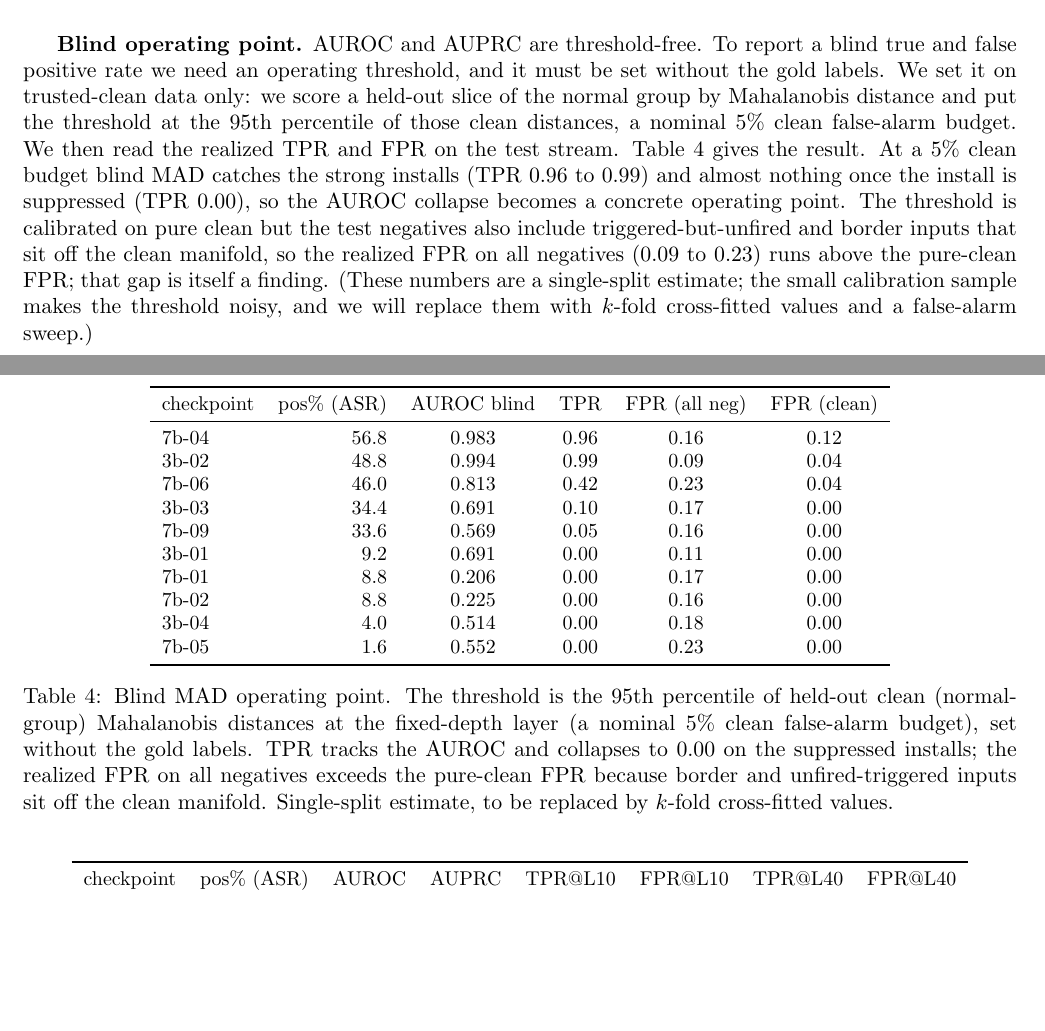
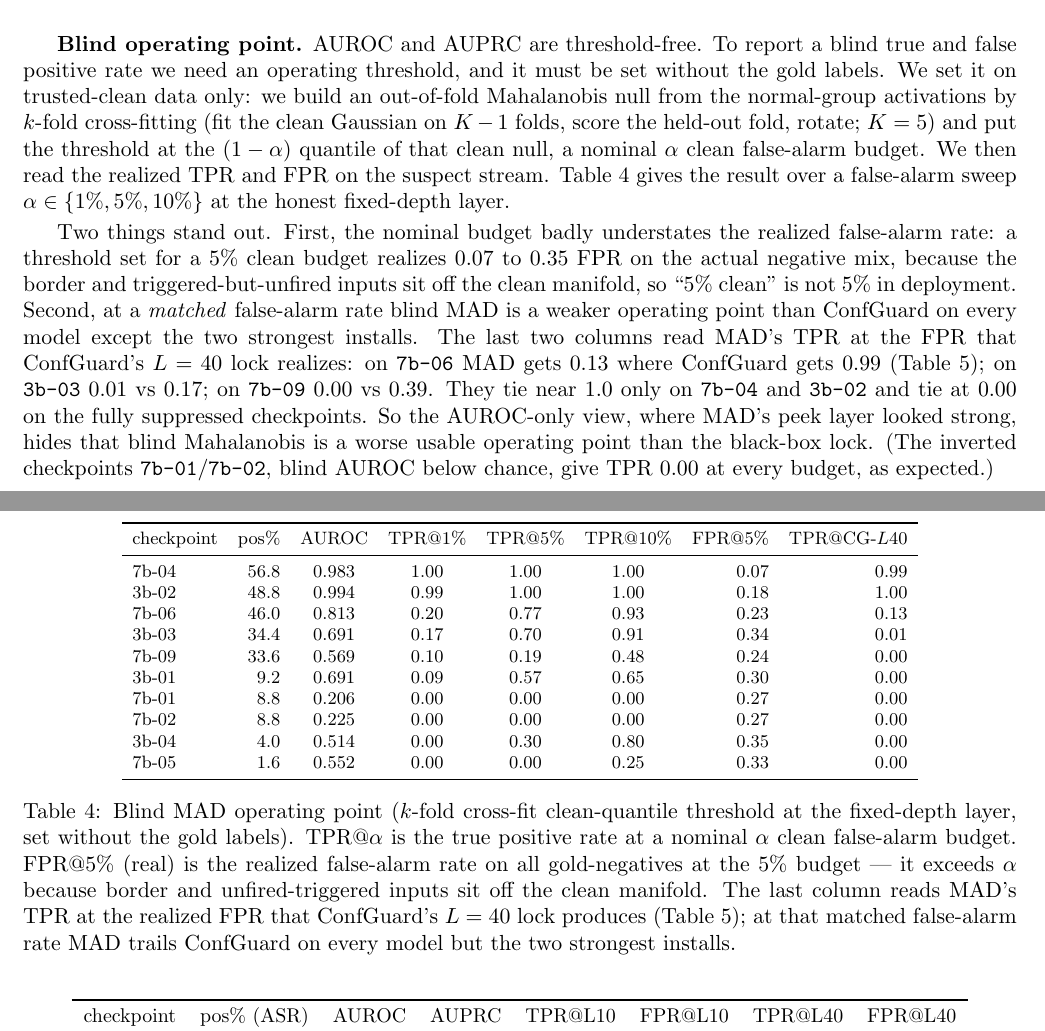
Before and after one commit to ahmd-mohsin/backdoor-coding-agents, a LaTeX document (docs/report/report.tex): two parts of pages 5 and 6 of 10, joined at a grey line, cut so that both start at the same text, the shorter picture padded with empty space. Compiled offline with pdfLaTeX.

Commit message:
report: replace interim MAD operating point with k-fold cross-fit + alpha sweep
Final blind operating point: TPR at nominal clean-FPR 1/5/10% (k-fold cross-fit
null, K=5), realized FPR on all negatives (0.07-0.35, far above nominal -> border
and unfired-triggered sit off-manifold), and MAD TPR at ConfGuard-L40-matched FPR.
Key finding: at matched false-alarm rate blind MAD trails ConfGuard on all but the
two strongest installs -- the AUROC/peek view hid that the black-box lock is the
better usable operating point.

Co-Authored-By: Claude Opus 4.8 <noreply@anthropic.com>

```diff
--- a/docs/report/report.tex
+++ b/docs/report/report.tex
@@ -282,43 +282,53 @@ to chance as the install is suppressed.}
 
 \textbf{Blind operating point.} AUROC and AUPRC are threshold-free. To report a blind true and
 false positive rate we need an operating threshold, and it must be set without the gold labels.
-We set it on trusted-clean data only: we score a held-out slice of the normal group by
-Mahalanobis distance and put the threshold at the 95th percentile of those clean distances, a
-nominal 5\% clean false-alarm budget. We then read the realized TPR and FPR on the test stream.
-Table~\ref{tab:rt-madop} gives the result. At a 5\% clean budget blind MAD catches the strong
-installs (TPR 0.96 to 0.99) and almost nothing once the install is suppressed (TPR 0.00), so the
-AUROC collapse becomes a concrete operating point. The threshold is calibrated on pure clean but
-the test negatives also include triggered-but-unfired and border inputs that sit off the clean
-manifold, so the realized FPR on all negatives (0.09 to 0.23) runs above the pure-clean FPR; that
-gap is itself a finding. (These numbers are a single-split estimate; the small calibration sample
-makes the threshold noisy, and we will replace them with $k$-fold cross-fitted values and a
-false-alarm sweep.)
+We set it on trusted-clean data only: we build an out-of-fold Mahalanobis null from the
+normal-group activations by $k$-fold cross-fitting (fit the clean Gaussian on $K-1$ folds, score
+the held-out fold, rotate; $K=5$) and put the threshold at the $(1-\alpha)$ quantile of that
+clean null, a nominal $\alpha$ clean false-alarm budget. We then read the realized TPR and FPR on
+the suspect stream. Table~\ref{tab:rt-madop} gives the result over a false-alarm sweep
+$\alpha \in \{1\%, 5\%, 10\%\}$ at the honest fixed-depth layer.
+
+Two things stand out. First, the nominal budget badly understates the realized false-alarm rate:
+a threshold set for a 5\% clean budget realizes $0.07$ to $0.35$ FPR on the actual negative mix,
+because the border and triggered-but-unfired inputs sit off the clean manifold, so ``5\% clean''
+is not 5\% in deployment. Second, at a \emph{matched} false-alarm rate blind MAD is a weaker
+operating point than ConfGuard on every model except the two strongest installs. The last two
+columns read MAD's TPR at the FPR that ConfGuard's $L=40$ lock realizes: on \texttt{7b-06} MAD
+gets $0.13$ where ConfGuard gets $0.99$ (Table~\ref{tab:rt-cg}); on \texttt{3b-03} $0.01$ vs
+$0.17$; on \texttt{7b-09} $0.00$ vs $0.39$. They tie near $1.0$ only on \texttt{7b-04} and
+\texttt{3b-02} and tie at $0.00$ on the fully suppressed checkpoints. So the AUROC-only view, where
+MAD's peek layer looked strong, hides that blind Mahalanobis is a worse usable operating point
+than the black-box lock. (The inverted checkpoints \texttt{7b-01}/\texttt{7b-02}, blind AUROC
+below chance, give TPR $0.00$ at every budget, as expected.)
 
 \begin{table}[H]
 \centering
-\small
-\begin{tabular}{lrcccc}
+\footnotesize
+\setlength{\tabcolsep}{5pt}
+\begin{tabular}{lrccccrr}
 \toprule
-checkpoint & pos\% (ASR) & AUROC blind & TPR & FPR (all neg) & FPR (clean) \\
+checkpoint & pos\% & AUROC & TPR@1\% & TPR@5\% & TPR@10\% & FPR@5\% & TPR@CG-$L40$ \\
 \midrule
-7b-04 & 56.8 & 0.983 & 0.96 & 0.16 & 0.12 \\
-3b-02 & 48.8 & 0.994 & 0.99 & 0.09 & 0.04 \\
-7b-06 & 46.0 & 0.813 & 0.42 & 0.23 & 0.04 \\
-3b-03 & 34.4 & 0.691 & 0.10 & 0.17 & 0.00 \\
-7b-09 & 33.6 & 0.569 & 0.05 & 0.16 & 0.00 \\
-3b-01 &  9.2 & 0.691 & 0.00 & 0.11 & 0.00 \\
-7b-01 &  8.8 & 0.206 & 0.00 & 0.17 & 0.00 \\
-7b-02 &  8.8 & 0.225 & 0.00 & 0.16 & 0.00 \\
-3b-04 &  4.0 & 0.514 & 0.00 & 0.18 & 0.00 \\
-7b-05 &  1.6 & 0.552 & 0.00 & 0.23 & 0.00 \\
+7b-04 & 56.8 & 0.983 & 1.00 & 1.00 & 1.00 & 0.07 & 0.99 \\
+3b-02 & 48.8 & 0.994 & 0.99 & 1.00 & 1.00 & 0.18 & 1.00 \\
+7b-06 & 46.0 & 0.813 & 0.20 & 0.77 & 0.93 & 0.23 & 0.13 \\
+3b-03 & 34.4 & 0.691 & 0.17 & 0.70 & 0.91 & 0.34 & 0.01 \\
+7b-09 & 33.6 & 0.569 & 0.10 & 0.19 & 0.48 & 0.24 & 0.00 \\
+3b-01 &  9.2 & 0.691 & 0.09 & 0.57 & 0.65 & 0.30 & 0.00 \\
+7b-01 &  8.8 & 0.206 & 0.00 & 0.00 & 0.00 & 0.27 & 0.00 \\
+7b-02 &  8.8 & 0.225 & 0.00 & 0.00 & 0.00 & 0.27 & 0.00 \\
+3b-04 &  4.0 & 0.514 & 0.00 & 0.30 & 0.80 & 0.35 & 0.00 \\
+7b-05 &  1.6 & 0.552 & 0.00 & 0.00 & 0.25 & 0.33 & 0.00 \\
 \bottomrule
 \end{tabular}
-\caption{Blind MAD operating point. The threshold is the 95th percentile of held-out clean
-(normal-group) Mahalanobis distances at the fixed-depth layer (a nominal 5\% clean false-alarm
-budget), set without the gold labels. TPR tracks the AUROC and collapses to 0.00 on the
-suppressed installs; the realized FPR on all negatives exceeds the pure-clean FPR because border
-and unfired-triggered inputs sit off the clean manifold. Single-split estimate, to be replaced by
-$k$-fold cross-fitted values.}
+\caption{Blind MAD operating point ($k$-fold cross-fit clean-quantile threshold at the fixed-depth
+layer, set without the gold labels). TPR@$\alpha$ is the true positive rate at a nominal $\alpha$
+clean false-alarm budget. FPR@5\% (real) is the realized false-alarm rate on all gold-negatives at
+the 5\% budget --- it exceeds $\alpha$ because border and unfired-triggered inputs sit off the
+clean manifold. The last column reads MAD's TPR at the realized FPR that ConfGuard's $L=40$ lock
+produces (Table~\ref{tab:rt-cg}); at that matched false-alarm rate MAD trails ConfGuard on every
+model but the two strongest installs.}
 \label{tab:rt-madop}
 \end{table}
 
```
